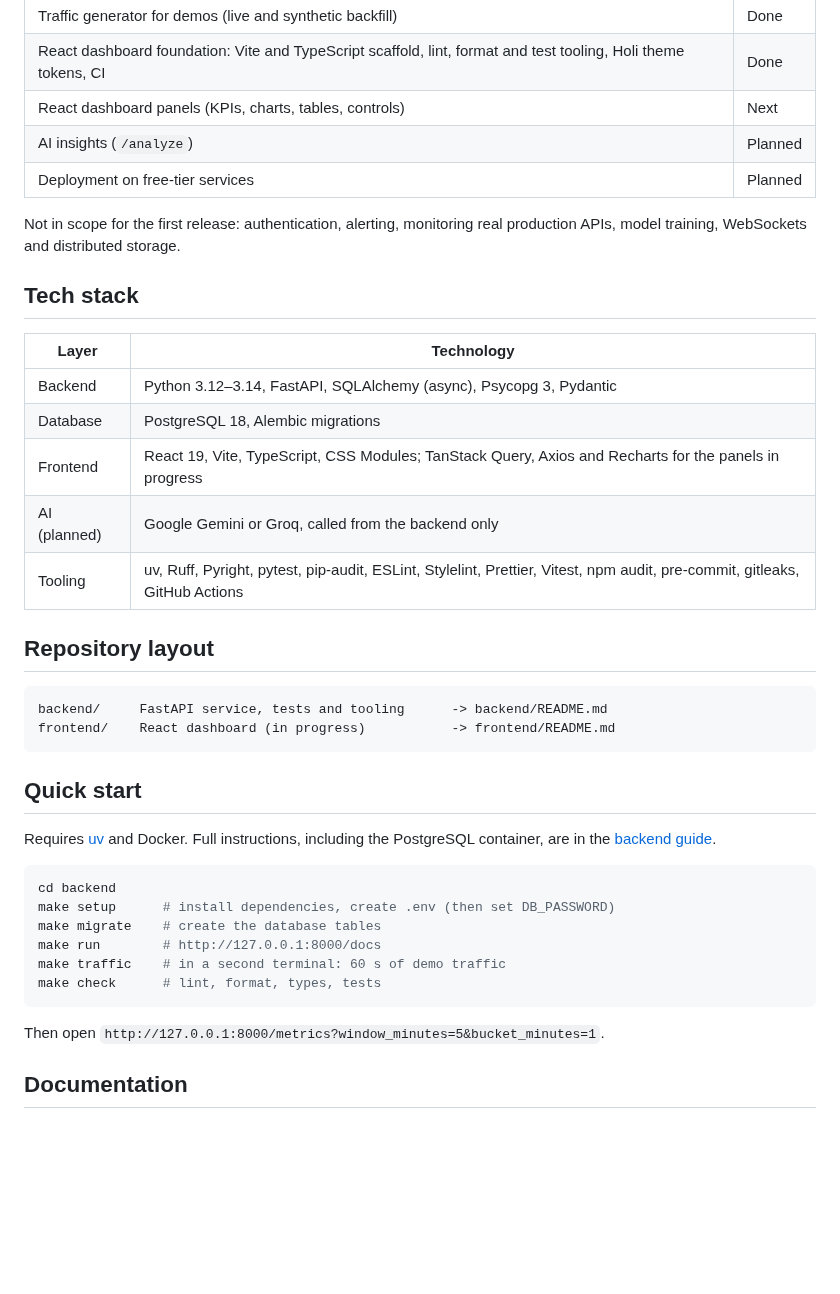
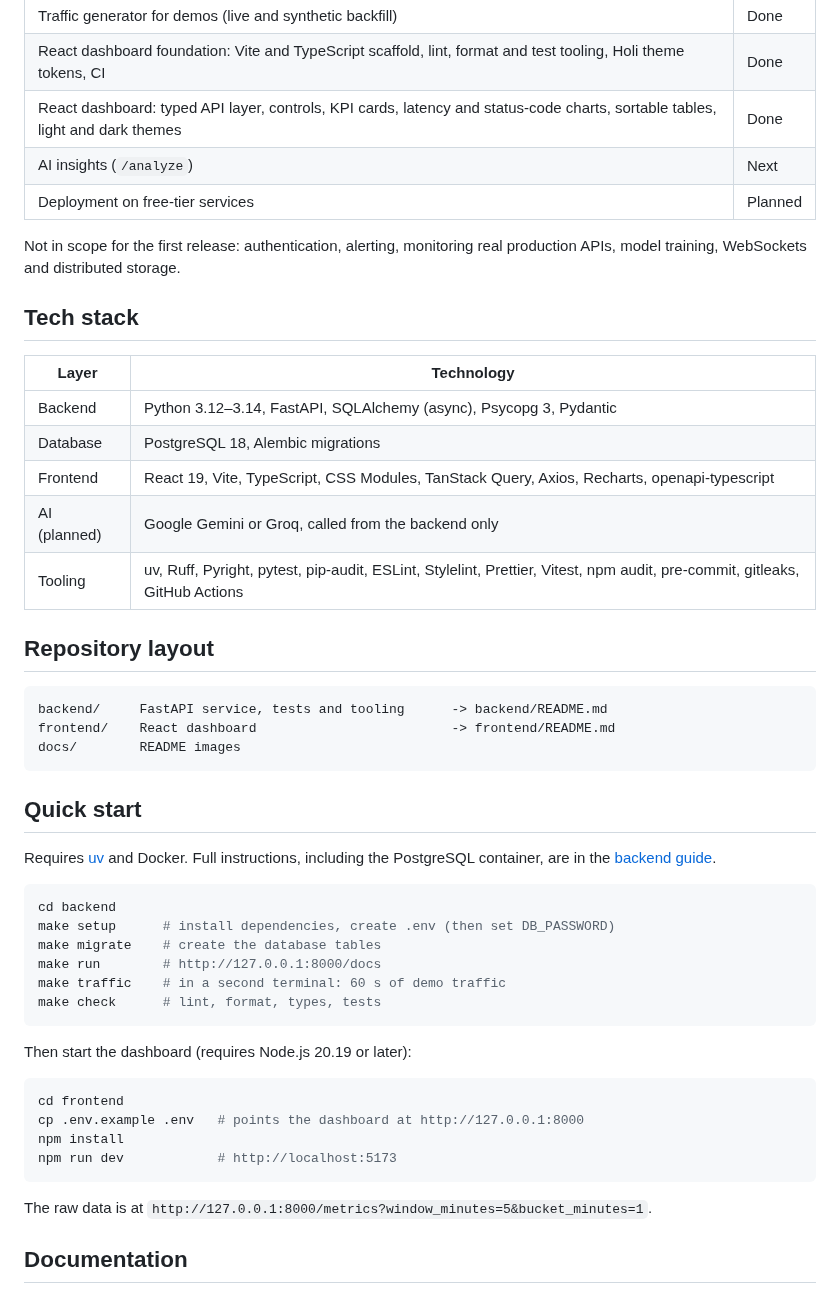
Before and after one commit to Janaa-V/AI-Enhanced-API-Performance-Dashboard, a Markdown page: README.md, the part around one of its changes. GitHub-like rendering; blank space fills up the shorter version.

````diff
--- a/README.md
+++ b/README.md
@@ -71,8 +75,8 @@ Not built yet; this is the design. No model will be trained or hosted. The backe
 | `/metrics` endpoint (bounded parameters, read-only snapshot, performance-checked) | Done |
 | Traffic generator for demos (live and synthetic backfill) | Done |
 | React dashboard foundation: Vite and TypeScript scaffold, lint, format and test tooling, Holi theme tokens, CI | Done |
-| React dashboard panels (KPIs, charts, tables, controls) | Next |
-| AI insights (`/analyze`) | Planned |
+| React dashboard: typed API layer, controls, KPI cards, latency and status-code charts, sortable tables, light and dark themes | Done |
+| AI insights (`/analyze`) | Next |
 | Deployment on free-tier services | Planned |
 
 Not in scope for the first release: authentication, alerting, monitoring real production APIs, model training, WebSockets and distributed storage.
@@ -83,7 +87,7 @@ Not in scope for the first release: authentication, alerting, monitoring real pr
 | --- | --- |
 | Backend | Python 3.12–3.14, FastAPI, SQLAlchemy (async), Psycopg 3, Pydantic |
 | Database | PostgreSQL 18, Alembic migrations |
-| Frontend | React 19, Vite, TypeScript, CSS Modules; TanStack Query, Axios and Recharts for the panels in progress |
+| Frontend | React 19, Vite, TypeScript, CSS Modules, TanStack Query, Axios, Recharts, openapi-typescript |
 | AI (planned) | Google Gemini or Groq, called from the backend only |
 | Tooling | uv, Ruff, Pyright, pytest, pip-audit, ESLint, Stylelint, Prettier, Vitest, npm audit, pre-commit, gitleaks, GitHub Actions |
 
@@ -91,7 +95,8 @@ Not in scope for the first release: authentication, alerting, monitoring real pr
 
 ```text
 backend/     FastAPI service, tests and tooling      -> backend/README.md
-frontend/    React dashboard (in progress)           -> frontend/README.md
+frontend/    React dashboard                         -> frontend/README.md
+docs/        README images
 ```
 
 ## Quick start
@@ -107,7 +112,16 @@ make traffic    # in a second terminal: 60 s of demo traffic
 make check      # lint, format, types, tests
 ```
 
-Then open `http://127.0.0.1:8000/metrics?window_minutes=5&bucket_minutes=1`.
+Then start the dashboard (requires Node.js 20.19 or later):
+
+```bash
+cd frontend
+cp .env.example .env   # points the dashboard at http://127.0.0.1:8000
+npm install
+npm run dev            # http://localhost:5173
+```
+
+The raw data is at `http://127.0.0.1:8000/metrics?window_minutes=5&bucket_minutes=1`.
 
 ## Documentation
 
````
Also changed, not shown: other parts of README.md (+7 -3 lines), frontend/README.md (+2 -2 lines), docs/images/dashboard-dark.png (added), docs/images/dashboard-light.png (added).
